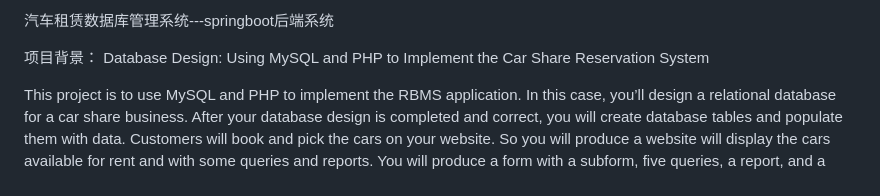
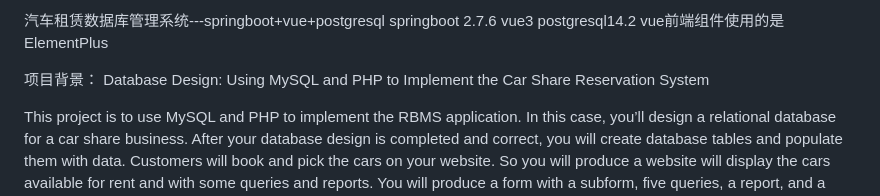
Before and after one commit to vivia12/--springboot-vue, a Markdown page: README.md, the part around the change. Drawn GitHub-style.

```diff
--- a/README.md
+++ b/README.md
@@ -1,4 +1,8 @@
-汽车租赁数据库管理系统---springboot后端系统
+汽车租赁数据库管理系统---springboot+vue+postgresql
+springboot 2.7.6
+vue3
+postgresql14.2
+vue前端组件使用的是ElementPlus
 
 项目背景：
 Database Design: Using MySQL and PHP to
```
